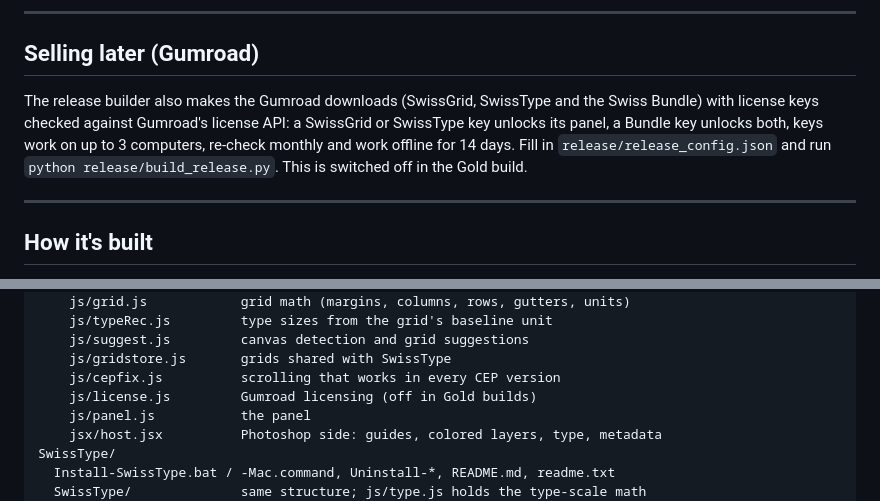
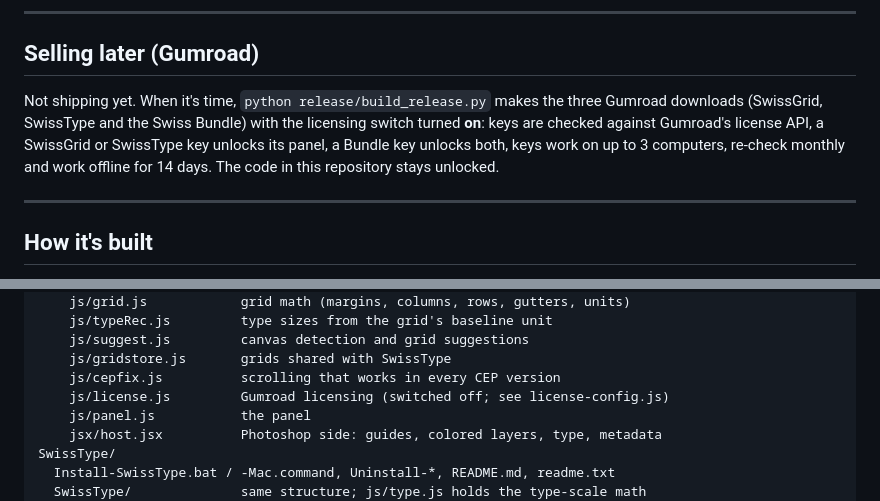
Before and after one commit to leansalesman/swiss-photoshop-tools, a Markdown page: README.md, 2 parts joined by grey strips. Drawn GitHub-style.

```diff
--- a/README.md
+++ b/README.md
@@ -143,7 +143,7 @@ To update, run the installer again: it replaces the old copy. To remove, run the
 
 ## Selling later (Gumroad)
 
-The release builder also makes the Gumroad downloads (SwissGrid, SwissType and the Swiss Bundle) with license keys checked against Gumroad's license API: a SwissGrid or SwissType key unlocks its panel, a Bundle key unlocks both, keys work on up to 3 computers, re-check monthly and work offline for 14 days. Fill in `release/release_config.json` and run `python release/build_release.py`. This is switched off in the Gold build.
+Not shipping yet. When it's time, `python release/build_release.py` makes the three Gumroad downloads (SwissGrid, SwissType and the Swiss Bundle) with the licensing switch turned **on**: keys are checked against Gumroad's license API, a SwissGrid or SwissType key unlocks its panel, a Bundle key unlocks both, keys work on up to 3 computers, re-check monthly and work offline for 14 days. The code in this repository stays unlocked.
 
 ---
 
@@ -162,7 +162,7 @@ SwissGrid/
     js/suggest.js         canvas detection and grid suggestions
     js/gridstore.js       grids shared with SwissType
     js/cepfix.js          scrolling that works in every CEP version
-    js/license.js         Gumroad licensing (off in Gold builds)
+    js/license.js         Gumroad licensing (switched off; see license-config.js)
     js/panel.js           the panel
     jsx/host.jsx          Photoshop side: guides, colored layers, type, metadata
 SwissType/
```
Also changed, not shown: other parts of README.md (+3 -3 lines), CHANGELOG.md (+2 -2 lines), docs/images/swissgrid-tabs.png, docs/images/swisstype-tabs.png, 3 other files.
